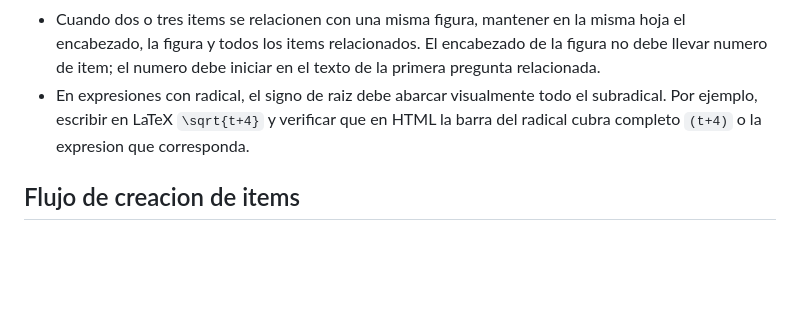
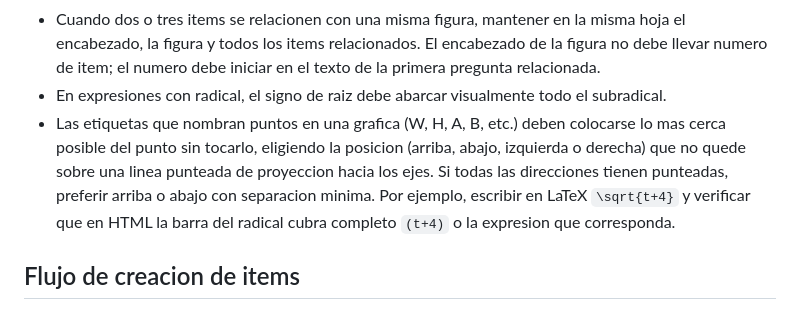
Before and after one commit to hoja1304-sudo/editor-examenes-latex, a Markdown page: AGENTS.md, the part around the change. Drawn GitHub-style; blank space fills up the shorter version.

Commit message:
﻿Agrega regla de posicionamiento de etiquetas de puntos en graficas

```diff
--- a/AGENTS.md
+++ b/AGENTS.md
@@ -29,7 +29,8 @@ Preferencias de formato para pruebas estandarizadas:
 - Evitar que un item quede partido entre paginas. Si el bloque de enunciado, grafico, pregunta y opciones no cabe en el espacio restante, moverlo completo a la pagina siguiente usando `needspace` u otra tecnica equivalente.
 - Si dos items completos caben en una misma pagina, colocarlos juntos en esa pagina. Ajustar `\Needspace{...}` al tamano real del item para evitar saltos artificiales que dejen espacios grandes en blanco.
 - Cuando dos o tres items se relacionen con una misma figura, mantener en la misma hoja el encabezado, la figura y todos los items relacionados. El encabezado de la figura no debe llevar numero de item; el numero debe iniciar en el texto de la primera pregunta relacionada.
-- En expresiones con radical, el signo de raiz debe abarcar visualmente todo el subradical. Por ejemplo, escribir en LaTeX `\sqrt{t+4}` y verificar que en HTML la barra del radical cubra completo `(t+4)` o la expresion que corresponda.
+- En expresiones con radical, el signo de raiz debe abarcar visualmente todo el subradical.
+- Las etiquetas que nombran puntos en una grafica (W, H, A, B, etc.) deben colocarse lo mas cerca posible del punto sin tocarlo, eligiendo la posicion (arriba, abajo, izquierda o derecha) que no quede sobre una linea punteada de proyeccion hacia los ejes. Si todas las direcciones tienen punteadas, preferir arriba o abajo con separacion minima. Por ejemplo, escribir en LaTeX `\sqrt{t+4}` y verificar que en HTML la barra del radical cubra completo `(t+4)` o la expresion que corresponda.
 
 ## Flujo de creacion de items
 
```
